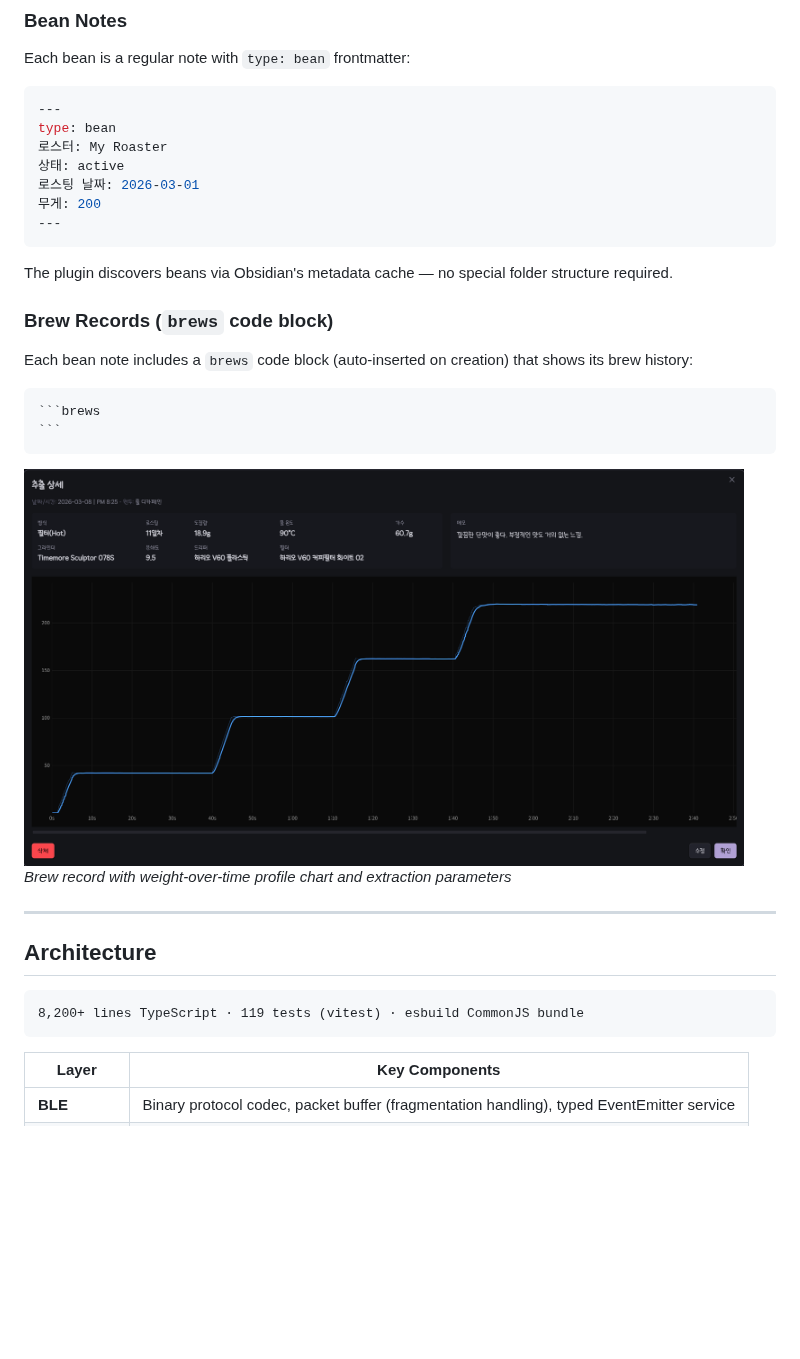
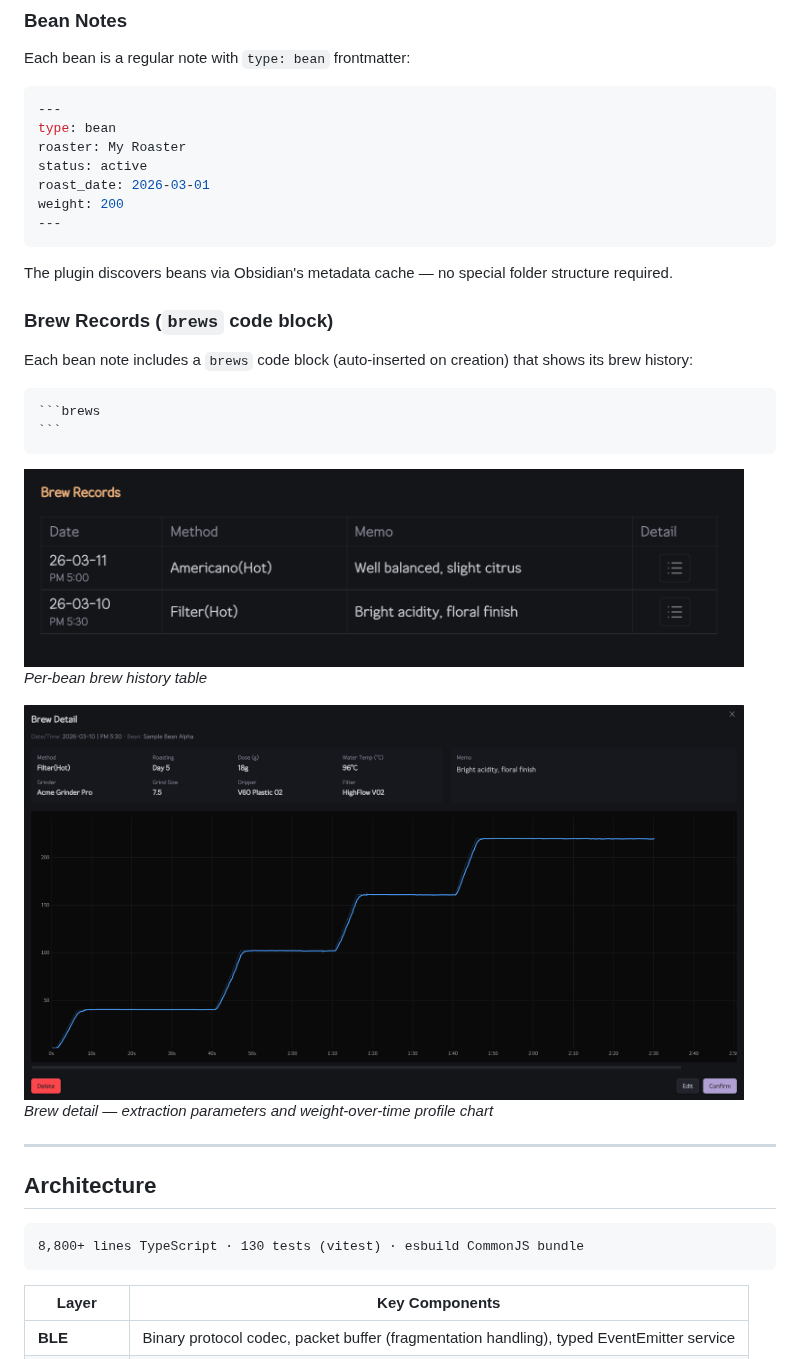
Before and after one commit to cubicj/CubicJ-Brewing, a Markdown page: README.md, the part around one of its changes. Drawn GitHub-style; pictures changed too: assets/brews-data.png (deleted), assets/brews-detail.png (added), assets/brews-table.png (added); blank space fills up the shorter version.

Commit message:
docs: English UI screenshots, update README for i18n
- Replace Korean screenshots with English UI (4 images)
- Split brew screenshot into table + detail with profile chart
- Update frontmatter example to English keys
- Add multi-language to feature list
- Update test/line counts

Co-Authored-By: Claude Opus 4.6 <noreply@anthropic.com>

`````diff
--- a/README.md
+++ b/README.md
@@ -75,10 +76,10 @@ Each bean is a regular note with `type: bean` frontmatter:
 ```yaml
 ---
 type: bean
-로스터: My Roaster
-상태: active
-로스팅 날짜: 2026-03-01
-무게: 200
+roaster: My Roaster
+status: active
+roast_date: 2026-03-01
+weight: 200
 ---
 ```
 
@@ -94,9 +95,15 @@ Each bean note includes a `brews` code block (auto-inserted on creation) that sh
 ````
 
 <p>
-  <img src="assets/brews-data.png" alt="Brew record detail with profile chart" width="720">
+  <img src="assets/brews-table.png" alt="Brew records table with date, method, and memo" width="720">
   <br>
-  <em>Brew record with weight-over-time profile chart and extraction parameters</em>
+  <em>Per-bean brew history table</em>
+</p>
+
+<p>
+  <img src="assets/brews-detail.png" alt="Brew detail modal with profile chart" width="720">
+  <br>
+  <em>Brew detail — extraction parameters and weight-over-time profile chart</em>
 </p>
 
 ---
@@ -104,7 +111,7 @@ Each bean note includes a `brews` code block (auto-inserted on creation) that sh
 ## Architecture
 
 ```
-8,200+ lines TypeScript · 119 tests (vitest) · esbuild CommonJS bundle
+8,800+ lines TypeScript · 130 tests (vitest) · esbuild CommonJS bundle
 ```
 
 | Layer | Key Components |
`````
Also changed, not shown: other parts of README.md (+2 -1 lines), assets/beans-data.png (deleted), assets/beans-table.png (added), assets/sidebar.png.
